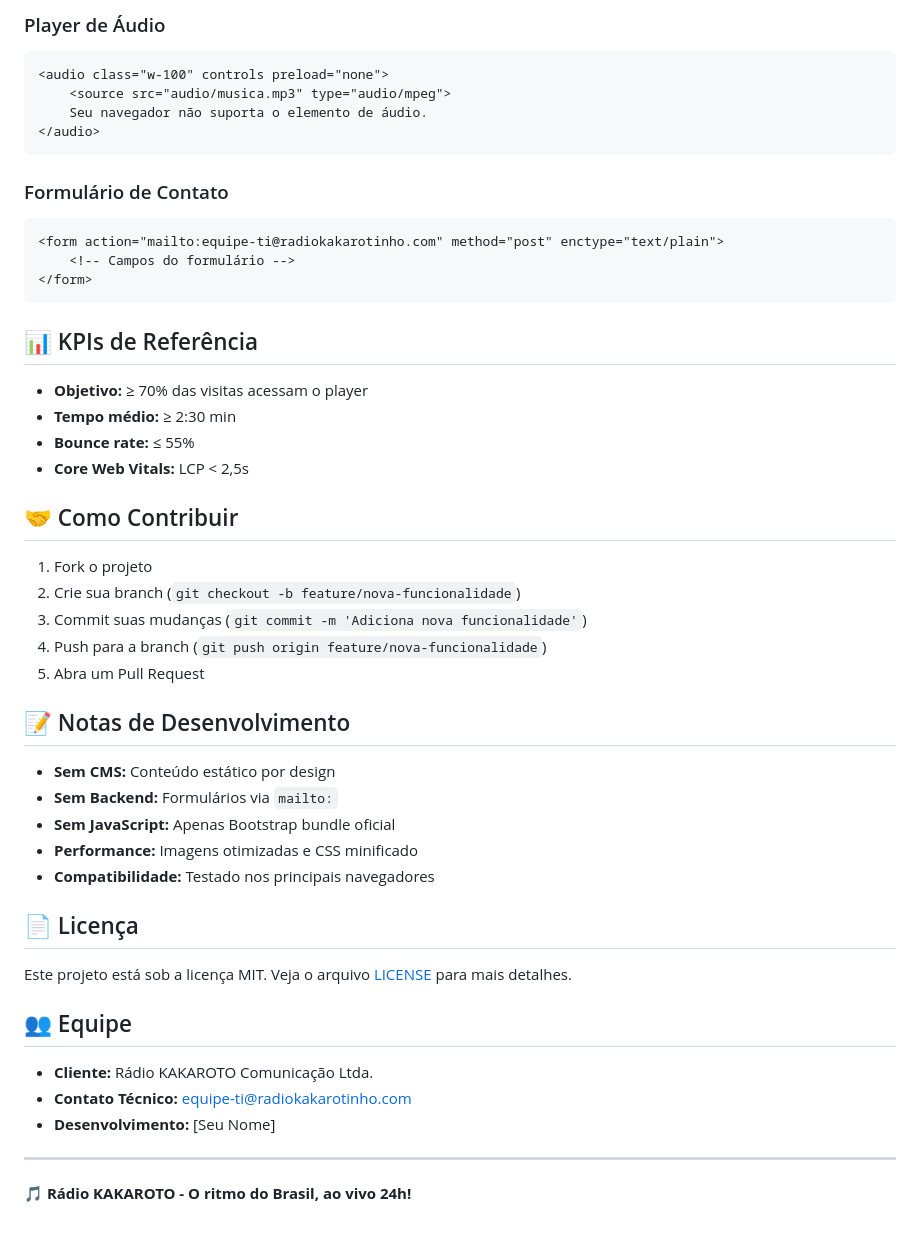
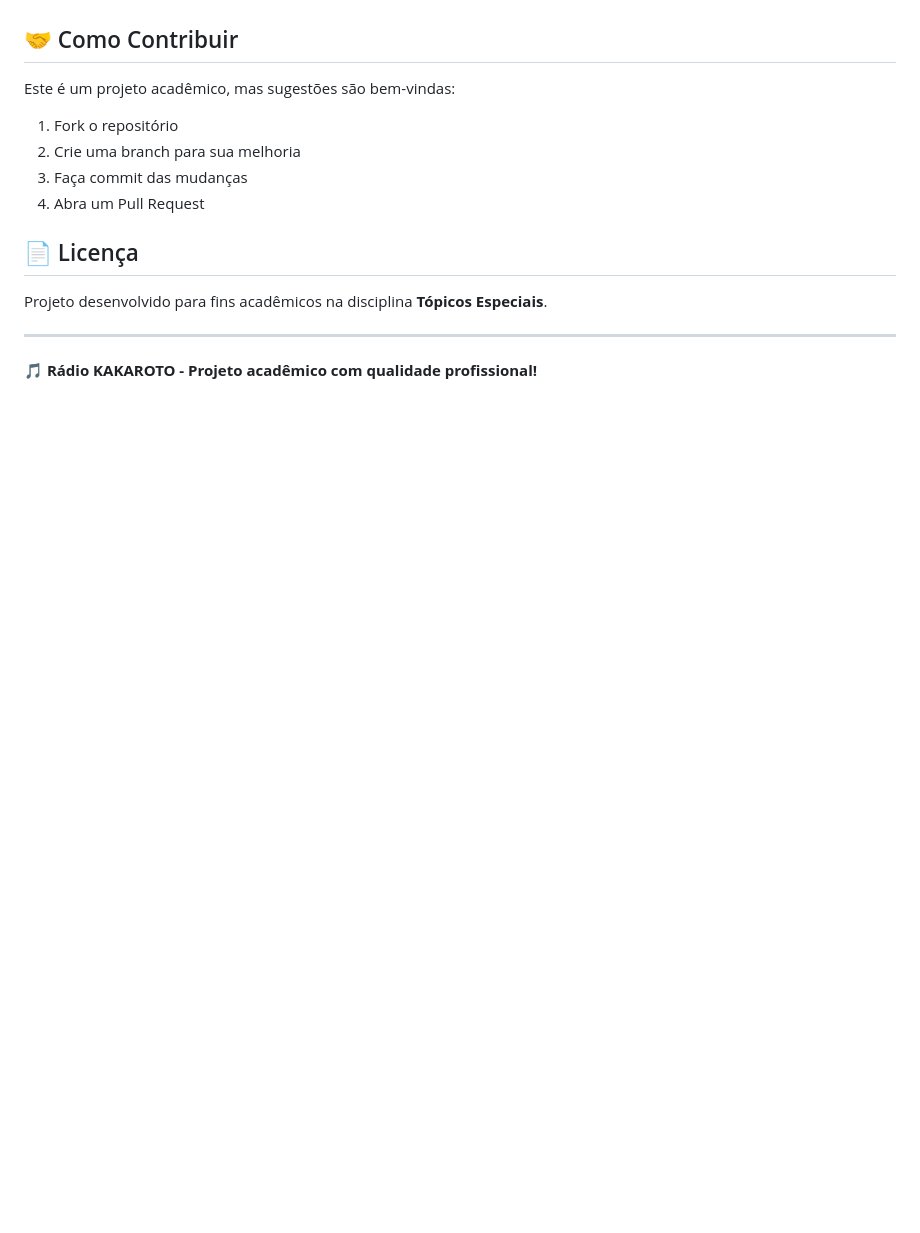
Before and after one commit to jonielmendes/RadioKAKAROTO, a Markdown page: README.md, the part around one of its changes. GitHub-like rendering; blank space fills up the shorter version.

````diff
--- a/README.md
+++ b/README.md
@@ -144,52 +100,18 @@ O site é totalmente responsivo e foi testado em:
 
-### Player de Áudio
-```html
-<audio class="w-100" controls preload="none">
-    <source src="audio/musica.mp3" type="audio/mpeg">
-    Seu navegador não suporta o elemento de áudio.
-</audio>
-```
-
-### Formulário de Contato
-```html
-<form action="mailto:equipe-ti@radiokakarotinho.com" method="post" enctype="text/plain">
-    <!-- Campos do formulário -->
-</form>
-```
-
-## 📊 KPIs de Referência
-
-- **Objetivo:** ≥ 70% das visitas acessam o player
-- **Tempo médio:** ≥ 2:30 min
-- **Bounce rate:** ≤ 55%
-- **Core Web Vitals:** LCP < 2,5s
 
 ## 🤝 Como Contribuir
 
-1. Fork o projeto
-2. Crie sua branch (`git checkout -b feature/nova-funcionalidade`)
-3. Commit suas mudanças (`git commit -m 'Adiciona nova funcionalidade'`)
-4. Push para a branch (`git push origin feature/nova-funcionalidade`)
-5. Abra um Pull Request
+Este é um projeto acadêmico, mas sugestões são bem-vindas:
 
-## 📝 Notas de Desenvolvimento
-
-- **Sem CMS:** Conteúdo estático por design
-- **Sem Backend:** Formulários via `mailto:`
-- **Sem JavaScript:** Apenas Bootstrap bundle oficial
-- **Performance:** Imagens otimizadas e CSS minificado
-- **Compatibilidade:** Testado nos principais navegadores
+1. Fork o repositório
+2. Crie uma branch para sua melhoria
+3. Faça commit das mudanças
+4. Abra um Pull Request
 
 ## 📄 Licença
 
-Este projeto está sob a licença MIT. Veja o arquivo [LICENSE](LICENSE) para mais detalhes.
-
-## 👥 Equipe
-
-- **Cliente:** Rádio KAKAROTO Comunicação Ltda.
-- **Contato Técnico:** equipe-ti@radiokakarotinho.com
-- **Desenvolvimento:** [Seu Nome]
+Projeto desenvolvido para fins acadêmicos na disciplina **Tópicos Especiais**.
 
 ---
 
-**🎵 Rádio KAKAROTO - O ritmo do Brasil, ao vivo 24h!**
+**🎵 Rádio KAKAROTO - Projeto acadêmico com qualidade profissional!**
````
Also changed, not shown: other parts of README.md (+51 -95 lines).
